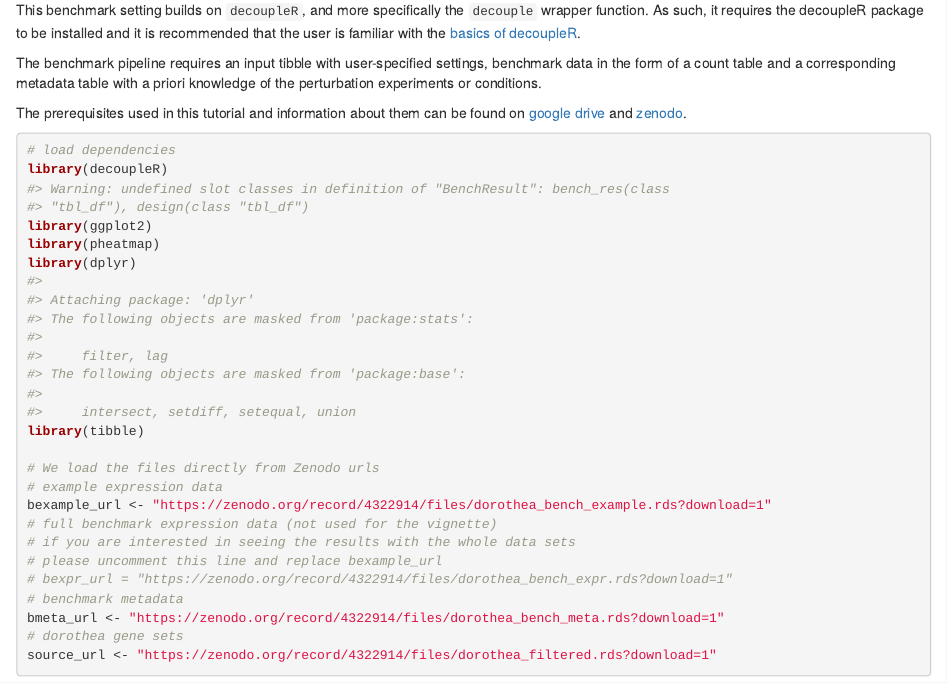
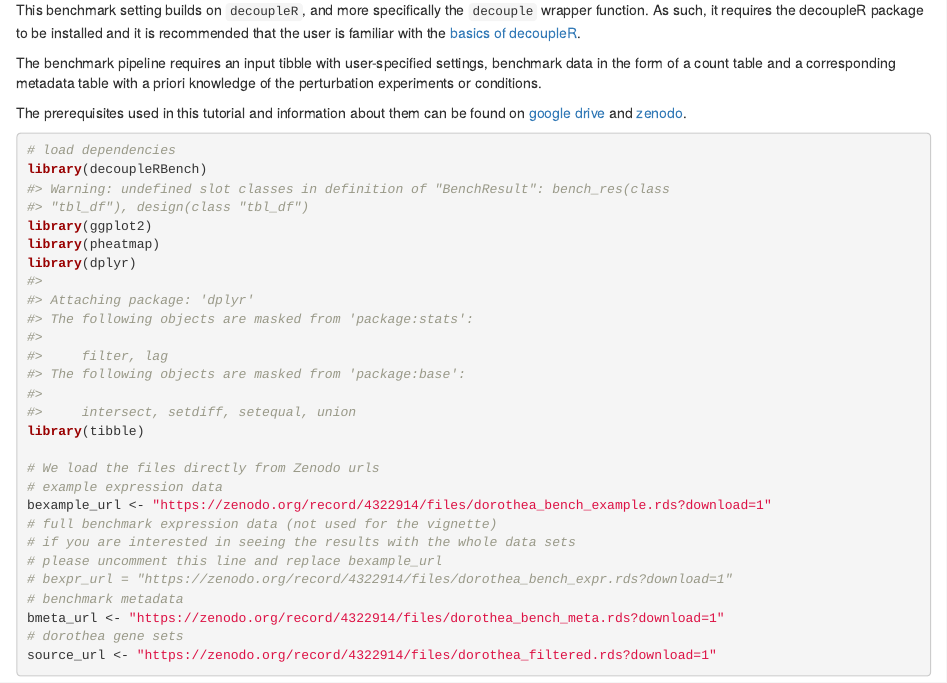
Before and after one commit to saezlab/decoupleRBench, an R Markdown document (vignettes/how-to-bench.Rmd): the page in a window 1100 px wide, from 210 px down. Rendered offline with R 4.5, knitr and Pandoc, with nearby package versions; drawn as R Markdown's standard HTML page in place of the format the file asks for; some code elsewhere in the file could not run offline; common packages that the code uses without loading them are loaded.

````diff
--- a/vignettes/how-to-bench.Rmd
+++ b/vignettes/how-to-bench.Rmd
@@ -12,7 +12,7 @@
     toc_float: true
     toc_depth: 3
     code_folding: show
-package: "`r pkg_ver('decoupleR')`"
+package: "`r pkg_ver('decoupleRBench')`"
 vignette: >
   %\VignetteIndexEntry{Benchmarking with decoupleR Tutorial}
   %\VignetteEngine{knitr::rmarkdown}
@@ -43,7 +43,7 @@
 
 ```{r load_decoupler, include = TRUE}
 # load dependencies
-library(decoupleR)
+library(decoupleRBench)
 library(ggplot2)
 library(pheatmap)
 library(dplyr)
````
Also changed, not shown: 3 other files.
